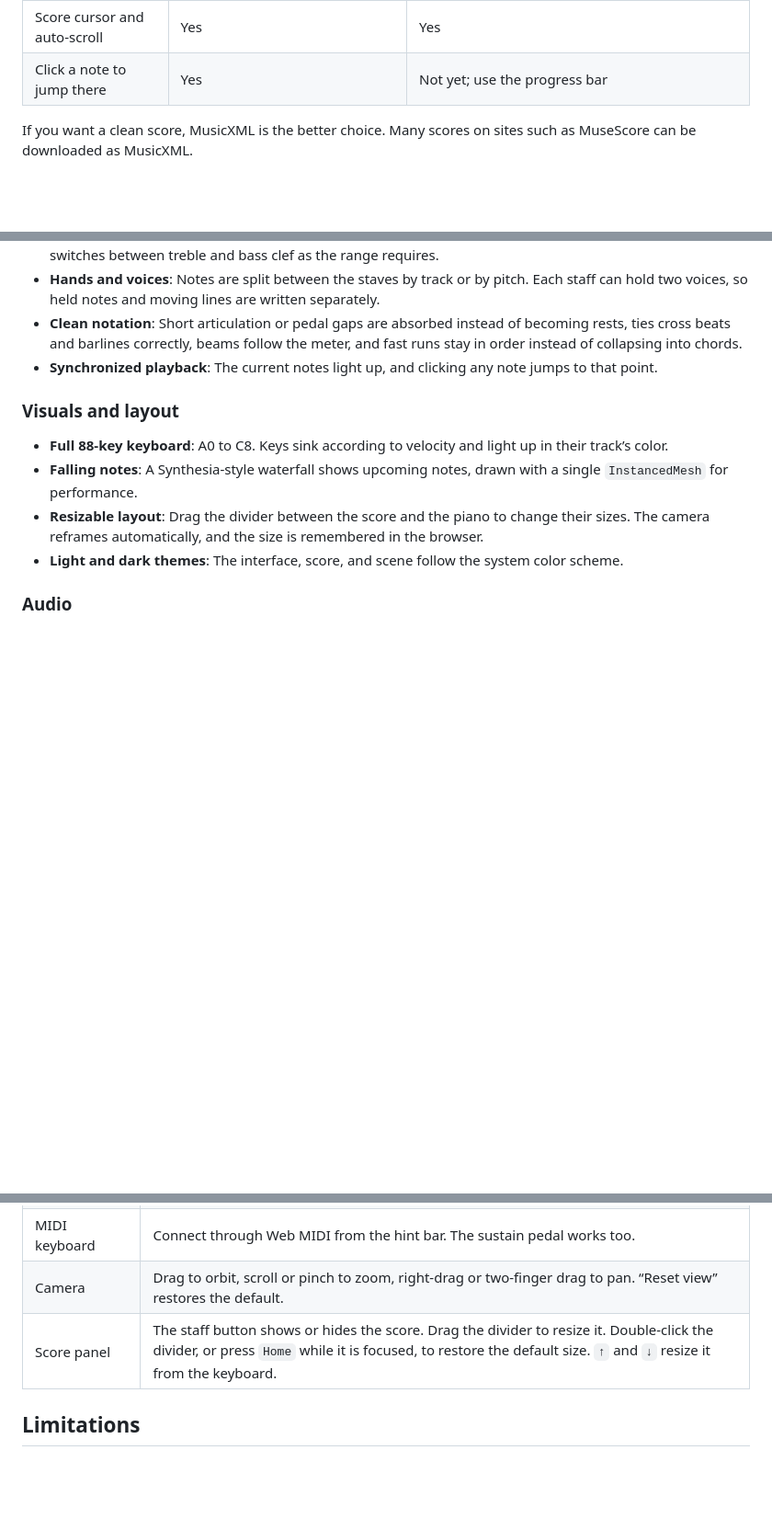
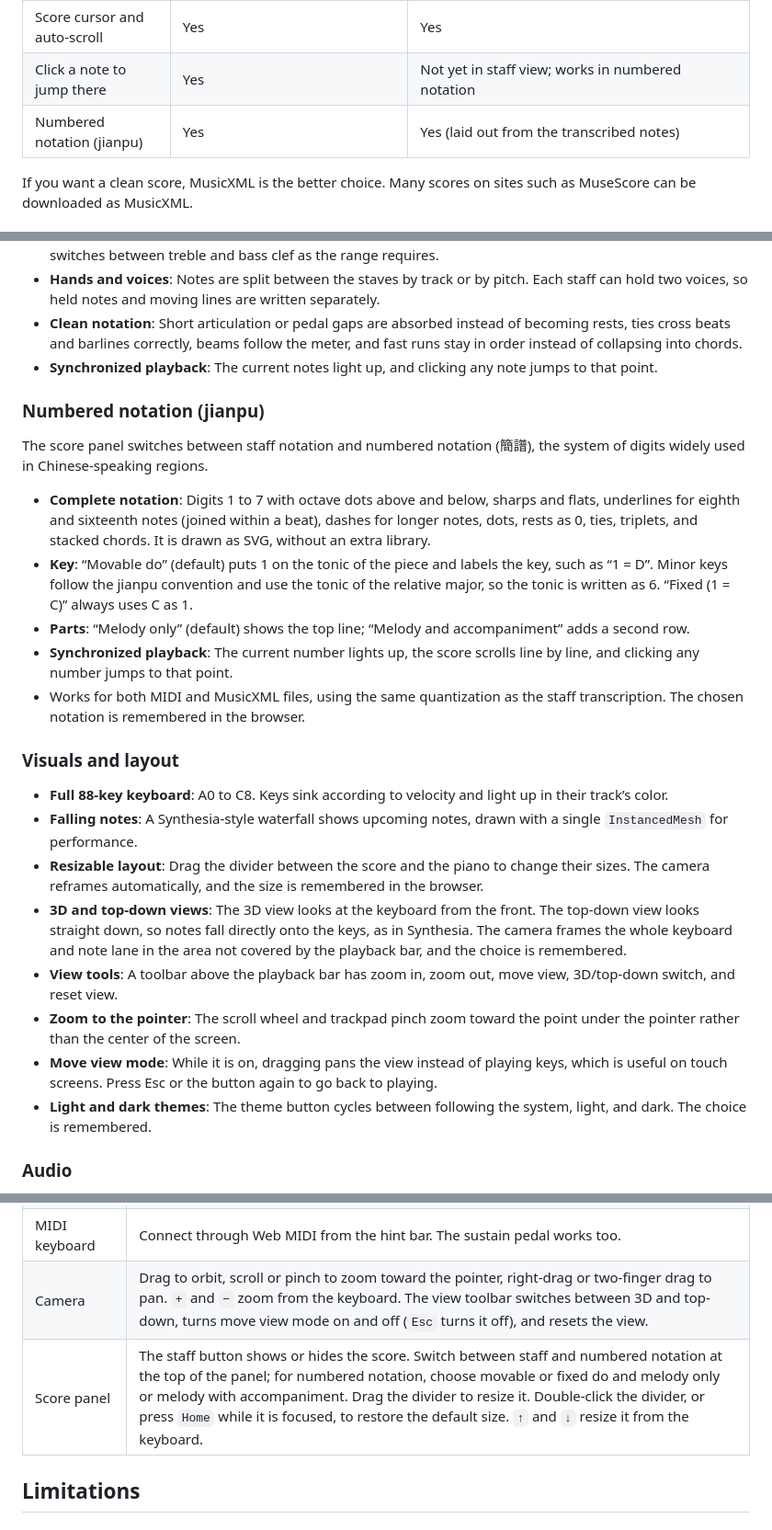
Before and after one commit to RenCheng0525/WebGL-Piano, a Markdown page: README.md, 3 parts joined by grey strips. Shown at 92% size. GitHub-like rendering; blank space fills up the shorter version.

```diff
--- a/README.md
+++ b/README.md
@@ -28,7 +28,8 @@ Because of this, the app treats the two formats differently:
 | Score detail | Pitches, rhythms, key, meter, ottava lines, clef changes | Everything in the file, including dynamics, articulations, ornaments, and text |
 | 3D piano and falling notes | Yes | Yes (notes are read from the MusicXML) |
 | Score cursor and auto-scroll | Yes | Yes |
-| Click a note to jump there | Yes | Not yet; use the progress bar |
+| Click a note to jump there | Yes | Not yet in staff view; works in numbered notation |
+| Numbered notation (jianpu) | Yes | Yes (laid out from the transcribed notes) |
 
 If you want a clean score, MusicXML is the better choice. Many scores on sites such as MuseScore can be downloaded as MusicXML.
 
@@ -76,12 +77,26 @@ When a MIDI file is loaded, it is transcribed into a grand staff.
 - **Clean notation**: Short articulation or pedal gaps are absorbed instead of becoming rests, ties cross beats and barlines correctly, beams follow the meter, and fast runs stay in order instead of collapsing into chords.
 - **Synchronized playback**: The current notes light up, and clicking any note jumps to that point.
 
+### Numbered notation (jianpu)
+
+The score panel switches between staff notation and numbered notation (簡譜), the system of digits widely used in Chinese-speaking regions.
+
+- **Complete notation**: Digits 1 to 7 with octave dots above and below, sharps and flats, underlines for eighth and sixteenth notes (joined within a beat), dashes for longer notes, dots, rests as 0, ties, triplets, and stacked chords. It is drawn as SVG, without an extra library.
+- **Key**: “Movable do” (default) puts 1 on the tonic of the piece and labels the key, such as “1 = D”. Minor keys follow the jianpu convention and use the tonic of the relative major, so the tonic is written as 6. “Fixed (1 = C)” always uses C as 1.
+- **Parts**: “Melody only” (default) shows the top line; “Melody and accompaniment” adds a second row.
+- **Synchronized playback**: The current number lights up, the score scrolls line by line, and clicking any number jumps to that point.
+- Works for both MIDI and MusicXML files, using the same quantization as the staff transcription. The chosen notation is remembered in the browser.
+
 ### Visuals and layout
 
 - **Full 88-key keyboard**: A0 to C8. Keys sink according to velocity and light up in their track’s color.
 - **Falling notes**: A Synthesia-style waterfall shows upcoming notes, drawn with a single `InstancedMesh` for performance.
 - **Resizable layout**: Drag the divider between the score and the piano to change their sizes. The camera reframes automatically, and the size is remembered in the browser.
-- **Light and dark themes**: The interface, score, and scene follow the system color scheme.
+- **3D and top-down views**: The 3D view looks at the keyboard from the front. The top-down view looks straight down, so notes fall directly onto the keys, as in Synthesia. The camera frames the whole keyboard and note lane in the area not covered by the playback bar, and the choice is remembered.
+- **View tools**: A toolbar above the playback bar has zoom in, zoom out, move view, 3D/top-down switch, and reset view.
+- **Zoom to the pointer**: The scroll wheel and trackpad pinch zoom toward the point under the pointer rather than the center of the screen.
+- **Move view mode**: While it is on, dragging pans the view instead of playing keys, which is useful on touch screens. Press Esc or the button again to go back to playing.
+- **Light and dark themes**: The theme button cycles between following the system, light, and dark. The choice is remembered.
 
 ### Audio
 
@@ -109,8 +125,8 @@ When a MIDI file is loaded, it is transcribed into a grand staff.
 | Mouse or touch | Click or tap keys. Drag across keys for a glissando. Multi-touch is supported. |
 | Computer keyboard | `A W S E D F T G Y H U J K` play one octave starting at C. `O L P ;` continue upward. `Z` and `X` shift the octave. `Space` plays or pauses. |
 | MIDI keyboard | Connect through Web MIDI from the hint bar. The sustain pedal works too. |
-| Camera | Drag to orbit, scroll or pinch to zoom, right-drag or two-finger drag to pan. “Reset view” restores the default. |
-| Score panel | The staff button shows or hides the score. Drag the divider to resize it. Double-click the divider, or press `Home` while it is focused, to restore the default size. `↑` and `↓` resize it from the keyboard. |
+| Camera | Drag to orbit, scroll or pinch to zoom toward the pointer, right-drag or two-finger drag to pan. `+` and `−` zoom from the keyboard. The view toolbar switches between 3D and top-down, turns move view mode on and off (`Esc` turns it off), and resets the view. |
+| Score panel | The staff button shows or hides the score. Switch between staff and numbered notation at the top of the panel; for numbered notation, choose movable or fixed do and melody only or melody with accompaniment. Drag the divider to resize it. Double-click the divider, or press `Home` while it is focused, to restore the default size. `↑` and `↓` resize it from the keyboard. |
 
 ## Limitations
 
```
Also changed, not shown: other parts of README.md (+2 -1 lines).
